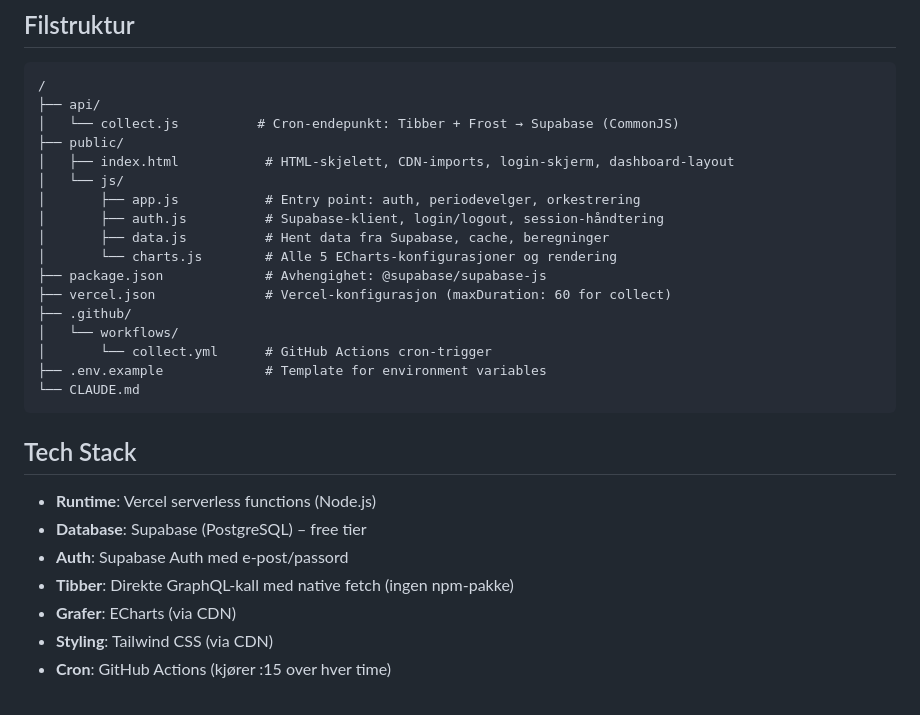
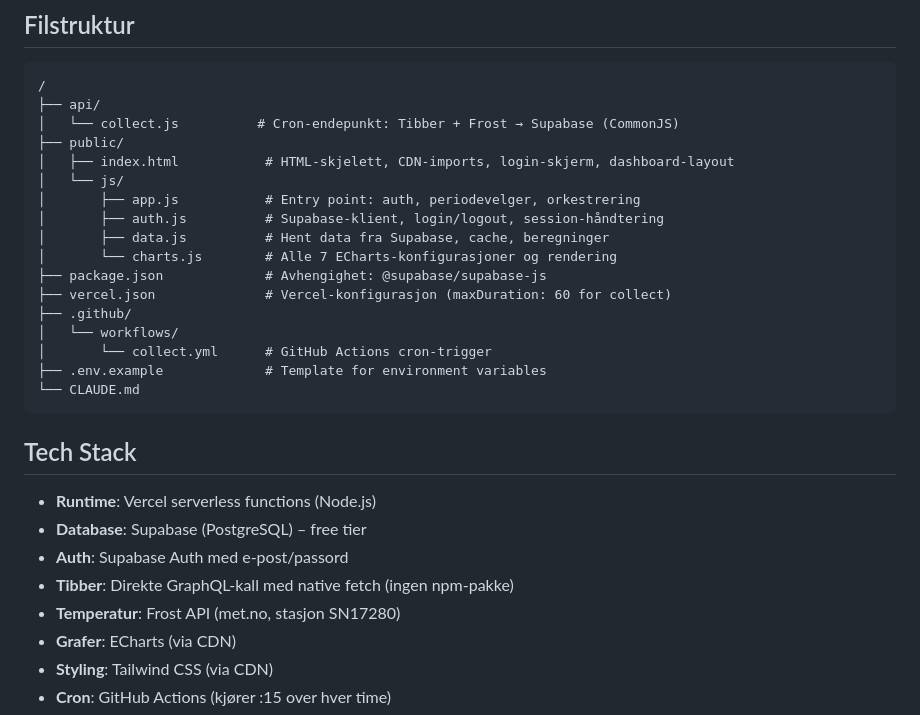
Before and after one commit to nerdegutt/energy-dashboard, a Markdown page: CLAUDE.md, the part around the change. GitHub-like rendering.

Commit message:
Update CLAUDE.md: fix chart count and add Frost API to tech stack

```diff
--- a/CLAUDE.md
+++ b/CLAUDE.md
@@ -42,7 +42,7 @@ public/index.html + ES modules (ECharts + Tailwind CSS + Supabase Auth)
 │       ├── app.js           # Entry point: auth, periodevelger, orkestrering
 │       ├── auth.js          # Supabase-klient, login/logout, session-håndtering
 │       ├── data.js          # Hent data fra Supabase, cache, beregninger
-│       └── charts.js        # Alle 5 ECharts-konfigurasjoner og rendering
+│       └── charts.js        # Alle 7 ECharts-konfigurasjoner og rendering
 ├── package.json             # Avhengighet: @supabase/supabase-js
 ├── vercel.json              # Vercel-konfigurasjon (maxDuration: 60 for collect)
 ├── .github/
@@ -58,6 +58,7 @@ public/index.html + ES modules (ECharts + Tailwind CSS + Supabase Auth)
 - **Database**: Supabase (PostgreSQL) – free tier
 - **Auth**: Supabase Auth med e-post/passord
 - **Tibber**: Direkte GraphQL-kall med native fetch (ingen npm-pakke)
+- **Temperatur**: Frost API (met.no, stasjon SN17280)
 - **Grafer**: ECharts (via CDN)
 - **Styling**: Tailwind CSS (via CDN)
 - **Cron**: GitHub Actions (kjører :15 over hver time)
```
